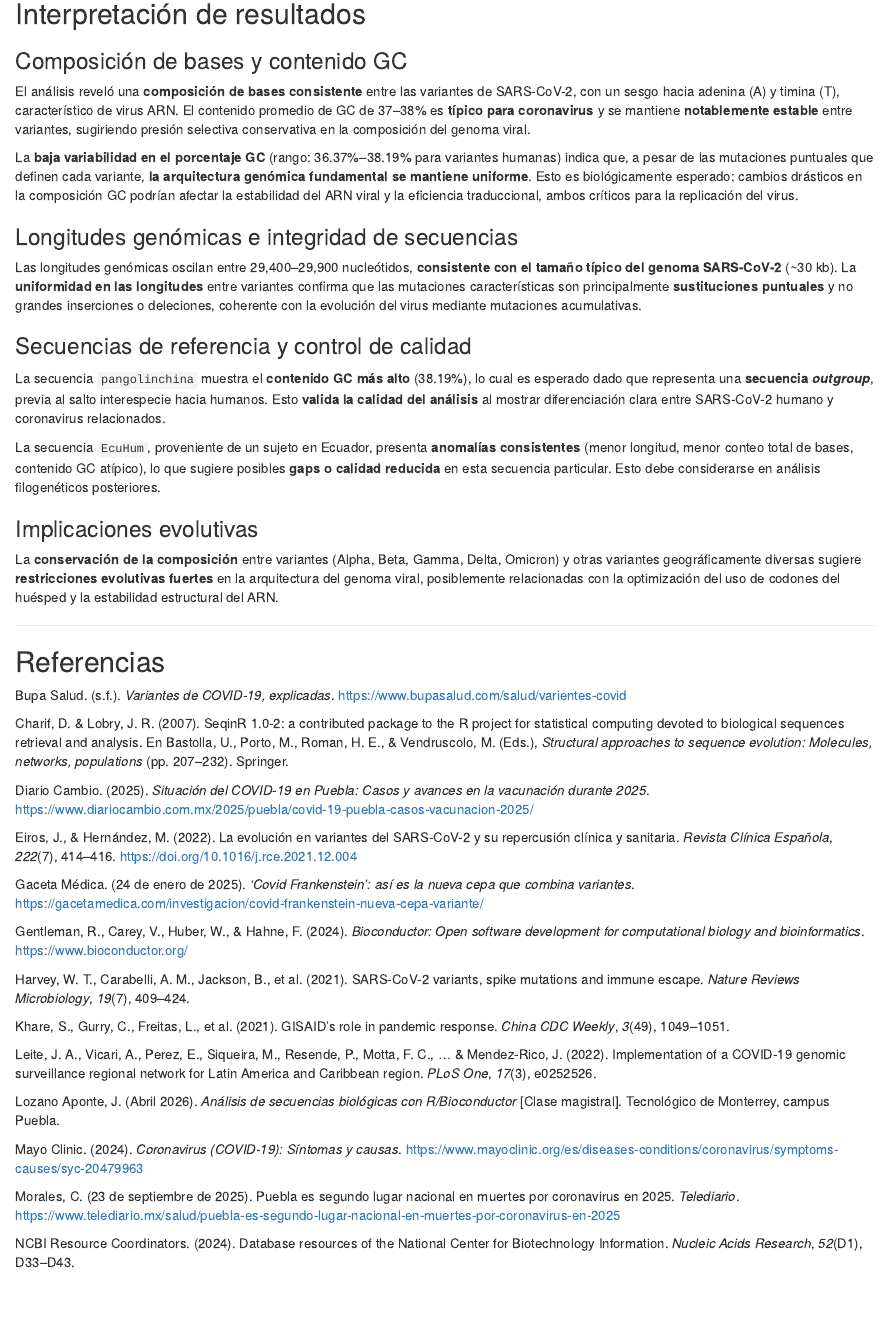
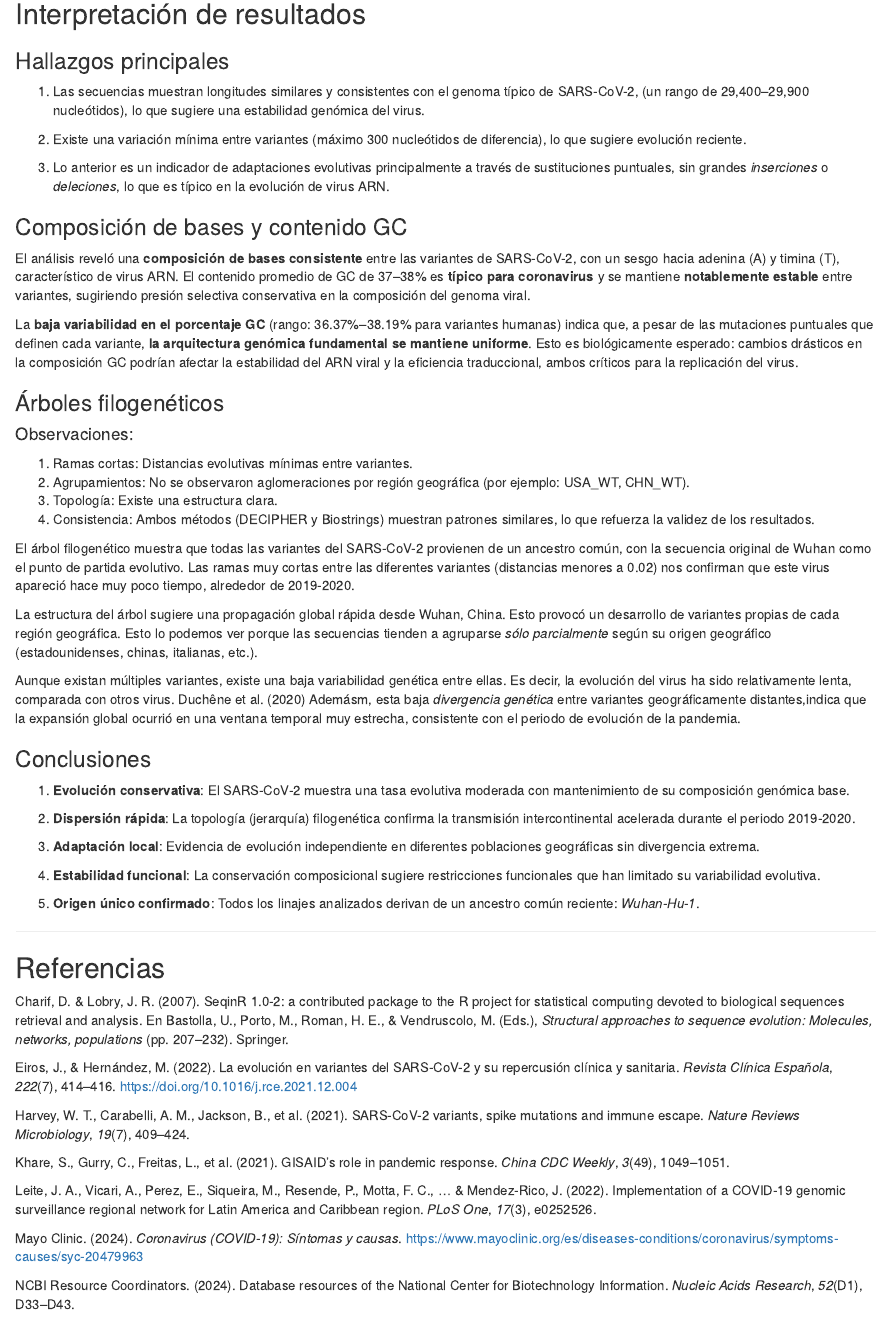
Before and after one commit to binivazqua/bio_computacional, an R Markdown document (situacion_prob/entrega_2/FJ26_BT1013_201_BinizaVazquez_Evidencia2.Rmd): the page in a window 1100 px wide, from 5960 px down. Rendered offline with R 4.5, knitr and Pandoc, with nearby package versions; some code elsewhere in the file could not run offline.

Commit message:
Entrega 2 Final

```diff
--- a/situacion_prob/entrega_2/FJ26_BT1013_201_BinizaVazquez_Evidencia2.Rmd
+++ b/situacion_prob/entrega_2/FJ26_BT1013_201_BinizaVazquez_Evidencia2.Rmd
@@ -217,41 +217,65 @@ axisPhylo(side = 2, col = "#d67dff", col.axis = "#d67dff")
 
 ## Interpretación de resultados
 
+### Hallazgos principales
+
+1. Las secuencias muestran longitudes similares y consistentes con el genoma típico de SARS-CoV-2, (un rango de 29,400–29,900 nucleótidos), lo que sugiere una estabilidad genómica del virus.
+
+2. Existe una variación mínima entre variantes (máximo 300 nucleótidos de diferencia), lo que sugiere evolución reciente.
+
+3. Lo anterior es un indicador de adaptaciones evolutivas principalmente a través de sustituciones puntuales, sin grandes _inserciones_ o _deleciones_, lo que es típico en la evolución de virus ARN.
+
+
 ### Composición de bases y contenido GC
 
 El análisis reveló una **composición de bases consistente** entre las variantes de SARS-CoV-2, con un sesgo hacia adenina (A) y timina (T), característico de virus ARN. El contenido promedio de GC de 37–38% es **típico para coronavirus** y se mantiene **notablemente estable** entre variantes, sugiriendo presión selectiva conservativa en la composición del genoma viral.
 
 La **baja variabilidad en el porcentaje GC** (rango: 36.37%–38.19% para variantes humanas) indica que, a pesar de las mutaciones puntuales que definen cada variante, **la arquitectura genómica fundamental se mantiene uniforme**. Esto es biológicamente esperado: cambios drásticos en la composición GC podrían afectar la estabilidad del ARN viral y la eficiencia traduccional, ambos críticos para la replicación del virus.
 
-### Longitudes genómicas e integridad de secuencias
+### Árboles filogenéticos
 
-Las longitudes genómicas oscilan entre 29,400–29,900 nucleótidos, **consistente con el tamaño típico del genoma SARS-CoV-2** (~30 kb). La **uniformidad en las longitudes** entre variantes confirma que las mutaciones características son principalmente **sustituciones puntuales** y no grandes inserciones o deleciones, coherente con la evolución del virus mediante mutaciones acumulativas.
+#### Observaciones:
 
-### Secuencias de referencia y control de calidad
+1. Ramas cortas: Distancias evolutivas mínimas entre variantes.
+2. Agrupamientos: No se observaron aglomeraciones por región geográfica (por ejemplo: USA_WT, CHN_WT).
+3. Topología: Existe una estructura clara.
+4. Consistencia: Ambos métodos (DECIPHER y Biostrings) muestran patrones similares, lo que refuerza la validez de los resultados.
 
-La secuencia `pangolinchina` muestra el **contenido GC más alto** (38.19%), lo cual es esperado dado que representa una **secuencia _outgroup_**, previa al salto interespecie hacia humanos. Esto **valida la calidad del análisis** al mostrar diferenciación clara entre SARS-CoV-2 humano y coronavirus relacionados.
 
-La secuencia `EcuHum`, proveniente de un sujeto en Ecuador, presenta **anomalías consistentes** (menor longitud, menor conteo total de bases, contenido GC atípico), lo que sugiere posibles **gaps o calidad reducida** en esta secuencia particular. Esto debe considerarse en análisis filogenéticos posteriores.
+El árbol filogenético muestra que todas las variantes del SARS-CoV-2 provienen de un ancestro común, con la secuencia original de Wuhan como el punto de partida evolutivo. Las ramas muy cortas entre las diferentes variantes (distancias menores a 0.02) nos confirman que este virus apareció hace muy poco tiempo, alrededor de 2019-2020.
 
-### Implicaciones evolutivas
+La estructura del árbol sugiere una propagación global rápida desde Wuhan, China. Esto provocó un desarrollo de variantes propias de cada región geográfica.
+Esto lo podemos ver porque las secuencias tienden a agruparse _sólo parcialmente_ según su origen geográfico (estadounidenses, chinas, italianas, etc.).
 
-La **conservación de la composición** entre variantes (Alpha, Beta, Gamma, Delta, Omicron) y otras variantes geográficamente diversas sugiere **restricciones evolutivas fuertes** en la arquitectura del genoma viral, posiblemente relacionadas con la optimización del uso de codones del huésped y la estabilidad estructural del ARN.
+Aunque existan múltiples variantes, existe una baja variabilidad genética entre ellas. Es decir, la evolución del virus ha sido relativamente lenta, comparada con otros virus. Duchêne et al. (2020)
+Ademásm, esta baja _divergencia genética_ entre variantes geográficamente distantes,indica que la expansión global ocurrió en una ventana temporal muy estrecha, consistente con el periodo de evolución de la pandemia.
+
+
+### Conclusiones
+
+1. **Evolución conservativa**: El SARS-CoV-2 muestra una tasa evolutiva moderada
+   con mantenimiento de su composición genómica base.
+
+2. **Dispersión rápida**: La topología (jerarquía) filogenética confirma la transmisión
+   intercontinental acelerada durante el periodo 2019-2020.
+
+3. **Adaptación local**: Evidencia de evolución independiente en diferentes
+   poblaciones geográficas sin divergencia extrema.
+
+4. **Estabilidad funcional**: La conservación composicional sugiere
+   restricciones funcionales que han limitado su variabilidad evolutiva.
+
+5. **Origen único confirmado**: Todos los linajes analizados derivan de un
+   ancestro común reciente: _Wuhan-Hu-1_.
+
 
 ---
 
 ## Referencias
 
-Bupa Salud. (s.f.). *Variantes de COVID-19, explicadas*. https://www.bupasalud.com/salud/varientes-covid
-
 Charif, D. & Lobry, J. R. (2007). SeqinR 1.0-2: a contributed package to the R project for statistical computing devoted to biological sequences retrieval and analysis. En Bastolla, U., Porto, M., Roman, H. E., & Vendruscolo, M. (Eds.), *Structural approaches to sequence evolution: Molecules, networks, populations* (pp. 207–232). Springer.
 
-Diario Cambio. (2025). *Situación del COVID-19 en Puebla: Casos y avances en la vacunación durante 2025*. https://www.diariocambio.com.mx/2025/puebla/covid-19-puebla-casos-vacunacion-2025/
-
 Eiros, J., & Hernández, M. (2022). La evolución en variantes del SARS-CoV-2 y su repercusión clínica y sanitaria. *Revista Clínica Española*, *222*(7), 414–416. https://doi.org/10.1016/j.rce.2021.12.004
-
-Gaceta Médica. (24 de enero de 2025). *'Covid Frankenstein': así es la nueva cepa que combina variantes*. https://gacetamedica.com/investigacion/covid-frankenstein-nueva-cepa-variante/
-
-Gentleman, R., Carey, V., Huber, W., & Hahne, F. (2024). *Bioconductor: Open software development for computational biology and bioinformatics*. https://www.bioconductor.org/
 
 Harvey, W. T., Carabelli, A. M., Jackson, B., et al. (2021). SARS-CoV-2 variants, spike mutations and immune escape. *Nature Reviews Microbiology*, *19*(7), 409–424.
 
@@ -259,11 +283,7 @@ Khare, S., Gurry, C., Freitas, L., et al. (2021). GISAID's role in pandemic resp
 
 Leite, J. A., Vicari, A., Perez, E., Siqueira, M., Resende, P., Motta, F. C., ... & Mendez-Rico, J. (2022). Implementation of a COVID-19 genomic surveillance regional network for Latin America and Caribbean region. *PLoS One*, *17*(3), e0252526.
 
-Lozano Aponte, J. (Abril 2026). *Análisis de secuencias biológicas con R/Bioconductor* [Clase magistral]. Tecnológico de Monterrey, campus Puebla.
-
 Mayo Clinic. (2024). *Coronavirus (COVID-19): Síntomas y causas*. https://www.mayoclinic.org/es/diseases-conditions/coronavirus/symptoms-causes/syc-20479963
-
-Morales, C. (23 de septiembre de 2025). Puebla es segundo lugar nacional en muertes por coronavirus en 2025. *Telediario*. https://www.telediario.mx/salud/puebla-es-segundo-lugar-nacional-en-muertes-por-coronavirus-en-2025
 
 NCBI Resource Coordinators. (2024). Database resources of the National Center for Biotechnology Information. *Nucleic Acids Research*, *52*(D1), D33–D43.
 
```
